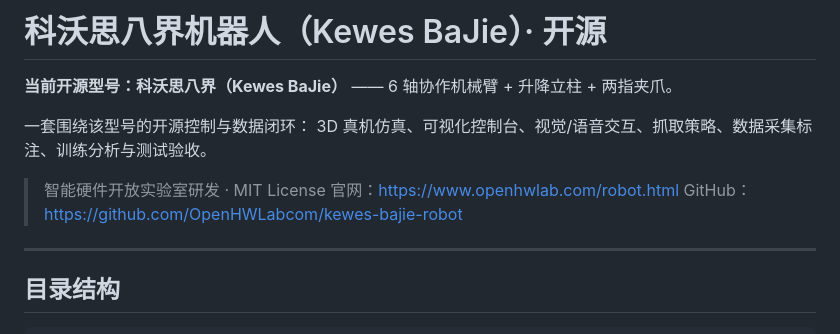
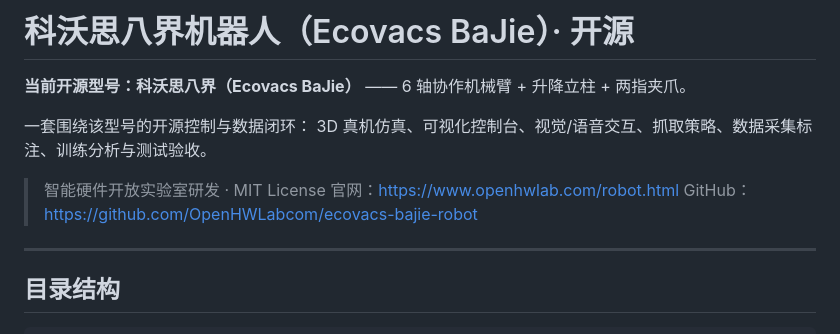
Before and after one commit to OpenHWLabcom/ecovacs-bajie-robot, a Markdown page: README.md, the part around the change. Drawn GitHub-style.

Commit message:
brand: Kewes -> Ecovacs

```diff
--- a/README.md
+++ b/README.md
@@ -1,13 +1,13 @@
-# 科沃思八界机器人（Kewes BaJie）· 开源
+# 科沃思八界机器人（Ecovacs BaJie）· 开源
 
-**当前开源型号：科沃思八界（Kewes BaJie）** —— 6 轴协作机械臂 + 升降立柱 + 两指夹爪。
+**当前开源型号：科沃思八界（Ecovacs BaJie）** —— 6 轴协作机械臂 + 升降立柱 + 两指夹爪。
 
 一套围绕该型号的开源控制与数据闭环：
 3D 真机仿真、可视化控制台、视觉/语音交互、抓取策略、数据采集标注、训练分析与测试验收。
 
 > 智能硬件开放实验室研发 · MIT License
 > 官网：https://www.openhwlab.com/robot.html
-> GitHub：https://github.com/OpenHWLabcom/kewes-bajie-robot
+> GitHub：https://github.com/OpenHWLabcom/ecovacs-bajie-robot
 
 ---
 
```
